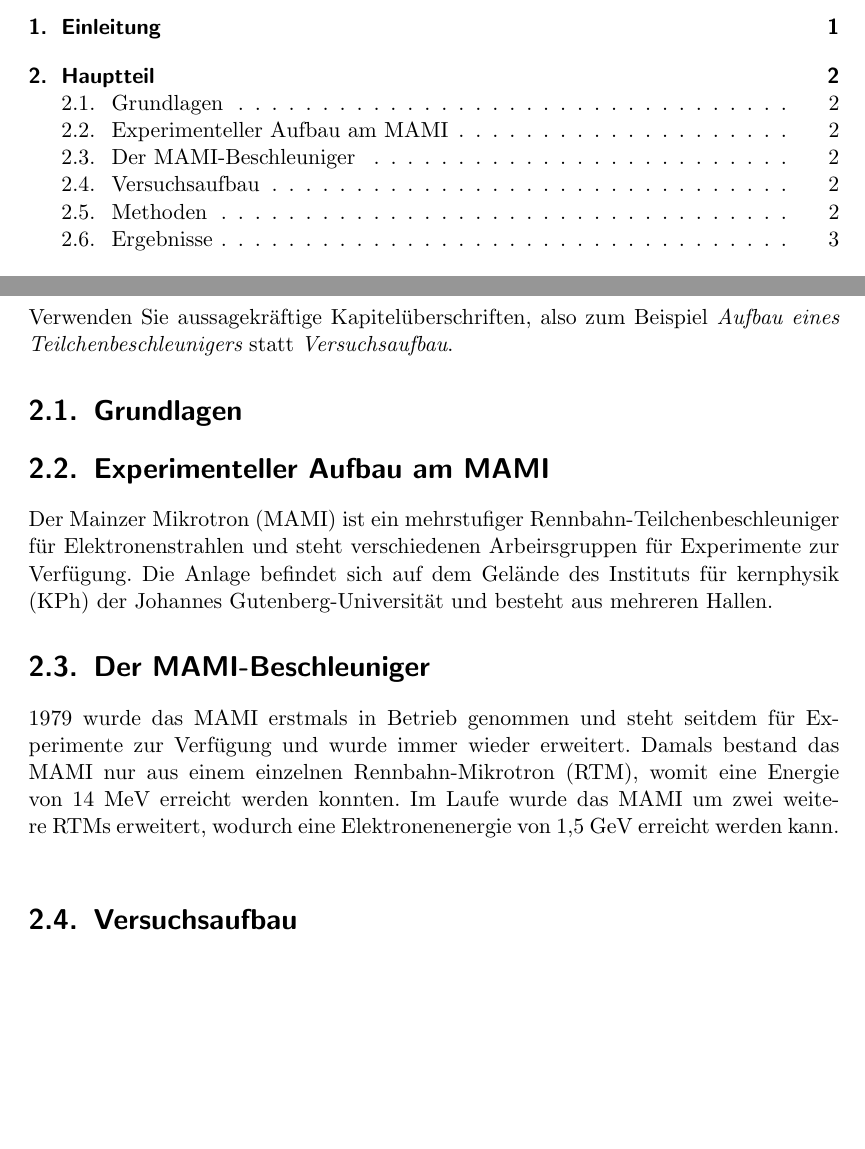
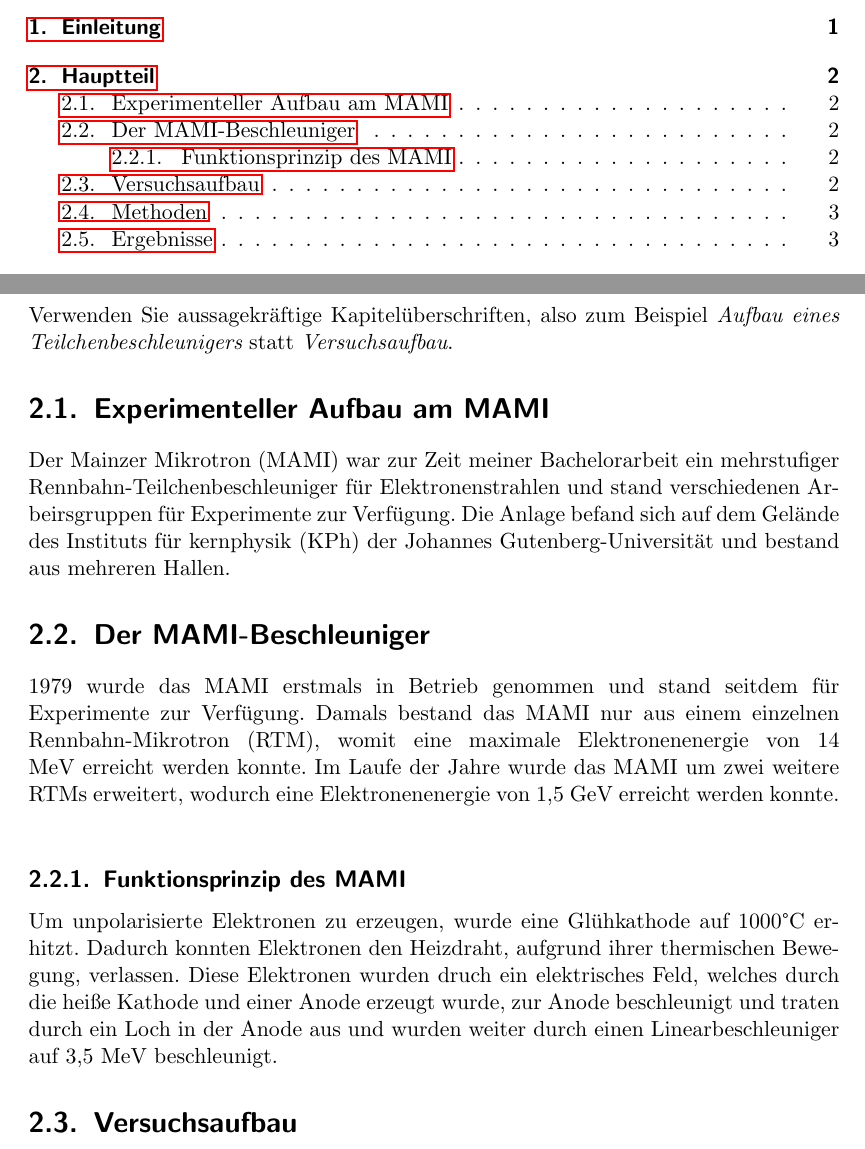
Before and after one commit to msobotzi/Bachelor, a LaTeX book (Physik_Musterdateien_Bachelorarbeit/Physik_Vorlage_Bachelorarbeit.tex): two parts of pages 3 and 5 of 11, joined at a grey line, cut so that both start at the same text, the shorter picture padded with empty space. Compiled offline with pdfLaTeX.

Commit message:
04.03 12:30

```diff
--- a/Physik_Musterdateien_Bachelorarbeit/Physik_Vorlage_Bachelorarbeit.tex
+++ b/Physik_Musterdateien_Bachelorarbeit/Physik_Vorlage_Bachelorarbeit.tex
@@ -27,6 +27,8 @@
 \usepackage{slashed}
 \usepackage{textcomp}
 \usepackage{url}
+\usepackage{hyperref}
+}
 
 %_______________________________________________________________________________
 % bold fonts for headings
@@ -163,15 +165,20 @@
 
 
 %_______________________________________________________________________________
-\section{Grundlagen}
 \section{Experimenteller Aufbau am MAMI}
 
-Der Mainzer Mikrotron (MAMI) ist ein mehrstufiger Rennbahn-Teilchenbeschleuniger für Elektronenstrahlen und steht verschiedenen Arbeirsgruppen für Experimente zur Verfügung. Die Anlage befindet sich auf dem Gelände des Instituts für kernphysik (KPh) der Johannes Gutenberg-Universität und besteht aus mehreren Hallen.
+Der Mainzer Mikrotron (MAMI) war zur Zeit meiner Bachelorarbeit ein mehrstufiger Rennbahn-Teilchenbeschleuniger für Elektronenstrahlen und stand verschiedenen Arbeirsgruppen
+ für Experimente zur Verfügung. Die Anlage befand sich auf dem Gelände des Instituts für kernphysik (KPh) der Johannes Gutenberg-Universität
+und bestand aus mehreren Hallen.
 
 
 \section{Der MAMI-Beschleuniger}
-1979 wurde das MAMI erstmals in Betrieb genommen und steht seitdem für Experimente zur Verfügung und wurde immer wieder erweitert. Damals bestand das MAMI nur aus einem einzelnen Rennbahn-Mikrotron (RTM), womit eine Energie von 14 MeV erreicht werden konnten. Im Laufe wurde das MAMI um zwei weitere RTMs erweitert, wodurch eine Elektronenenergie von 1,5 GeV erreicht werden kann. \newline
+1979 wurde das MAMI erstmals in Betrieb genommen und stand seitdem für Experimente zur Verfügung.
+Damals bestand das MAMI nur aus einem einzelnen Rennbahn-Mikrotron (RTM), womit eine maximale Elektronenenergie von 14 MeV erreicht werden konnte.
+Im Laufe der Jahre wurde das MAMI um zwei weitere RTMs erweitert, wodurch eine Elektronenenergie von 1,5 GeV erreicht werden konnte. \newline
 
+\subsection{Funktionsprinzip des MAMI}
+Um unpolarisierte Elektronen zu erzeugen, wurde eine Glühkathode auf 1000°C erhitzt. Dadurch konnten Elektronen den Heizdraht, aufgrund ihrer thermischen Bewegung, verlassen. Diese Elektronen wurden druch ein elektrisches Feld, welches durch die heiße Kathode und einer Anode erzeugt wurde, zur Anode beschleunigt und traten durch ein Loch in der Anode aus und wurden weiter durch einen Linearbeschleuniger auf 3,5 MeV beschleunigt.
 
 \section{Versuchsaufbau}
 
```
